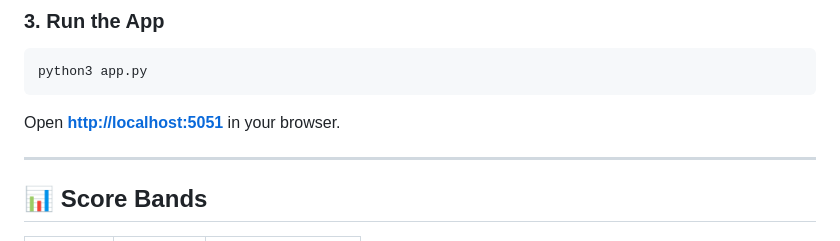
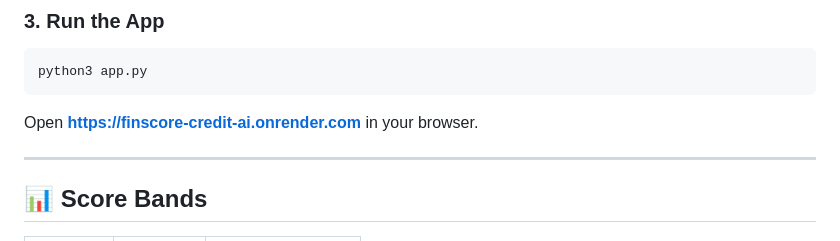
Before and after one commit to mdgouseraza/FIN01-Credit-Score-Unbanked-Hackoclock, a Markdown page: README.md, the part around the change. Drawn GitHub-style.

Commit message:
Update URL for accessing the app in README

````diff
--- a/README.md
+++ b/README.md
@@ -66,7 +66,7 @@ python3 -m pip install -r requirements.txt
 ```bash
 python3 app.py
 ```
-Open **[http://localhost:5051](http://localhost:5051)** in your browser.
+Open **[https://finscore-credit-ai.onrender.com](https://finscore-credit-ai.onrender.com)** in your browser.
 
 ---
 
````
